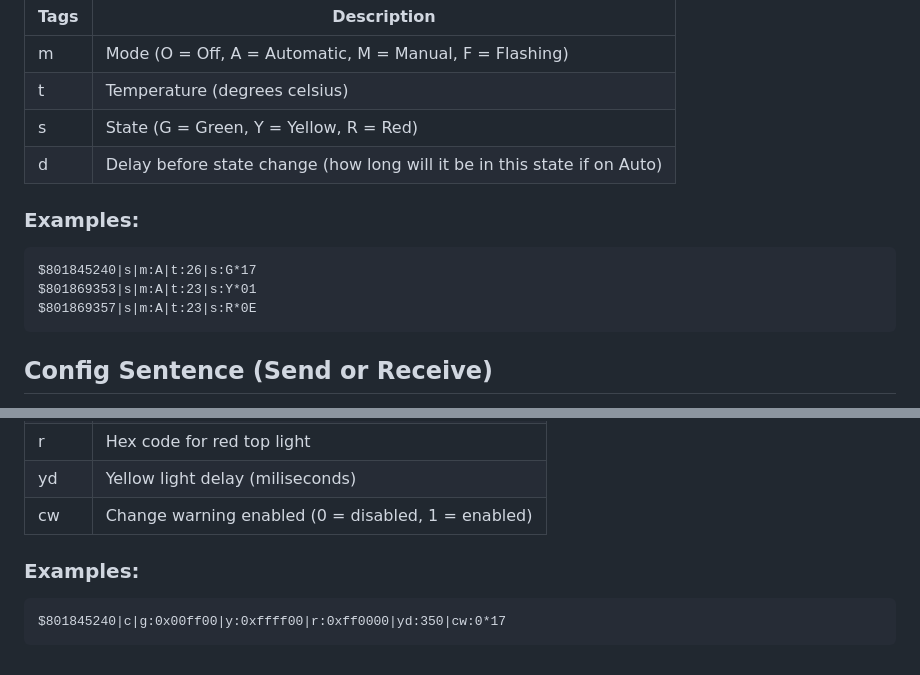
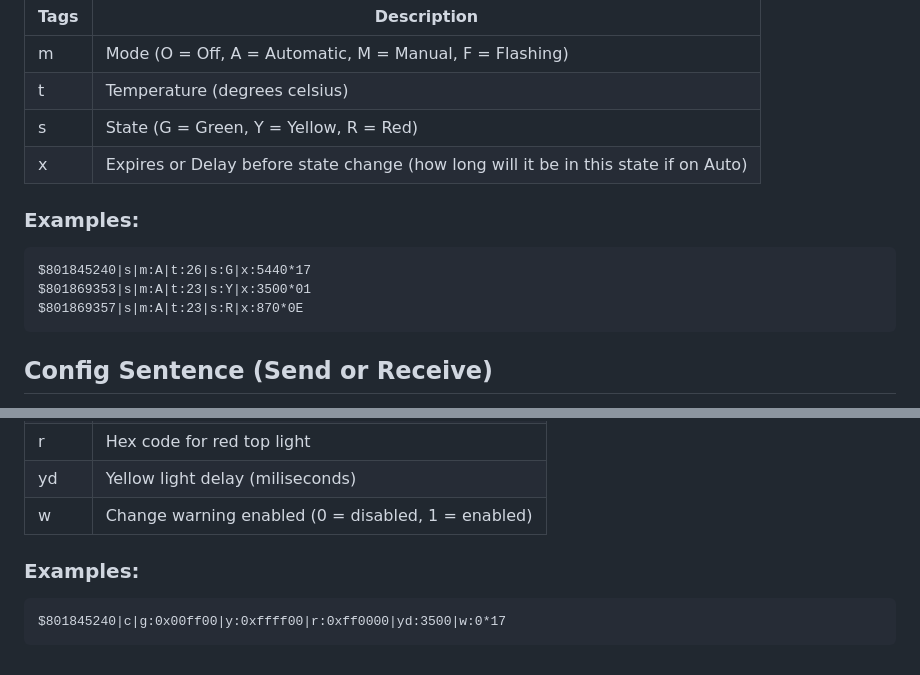
Before and after one commit to things-library/Traffic-Light, a Markdown page: README.md, 2 parts joined by grey strips. Drawn GitHub-style.

````diff
--- a/README.md
+++ b/README.md
@@ -94,13 +94,13 @@ Note: Sending a empty message of this type to the device will result in a popula
 m|Mode (O = Off, A = Automatic, M = Manual, F = Flashing)
 t|Temperature (degrees celsius)
 s|State (G = Green, Y = Yellow, R = Red)
-d|Delay before state change (how long will it be in this state if on Auto)
+x| Expires or Delay before state change (how long will it be in this state if on Auto)
 
 ### Examples:
 ```
-$801845240|s|m:A|t:26|s:G*17
-$801869353|s|m:A|t:23|s:Y*01
-$801869357|s|m:A|t:23|s:R*0E
+$801845240|s|m:A|t:26|s:G|x:5440*17
+$801869353|s|m:A|t:23|s:Y|x:3500*01
+$801869357|s|m:A|t:23|s:R|x:870*0E
 ```
 
 ## Config Sentence (Send or Receive)
@@ -117,10 +117,10 @@ g|Hex code for green bottom light
 y|Hex code for yellow/amber middle light
 r|Hex code for red top light
 yd|Yellow light delay (miliseconds)
-cw|Change warning enabled (0 = disabled, 1 = enabled)
+w|Change warning enabled (0 = disabled, 1 = enabled)
 
 
 ### Examples:
 ```
-$801845240|c|g:0x00ff00|y:0xffff00|r:0xff0000|yd:350|cw:0*17
+$801845240|c|g:0x00ff00|y:0xffff00|r:0xff0000|yd:3500|w:0*17
 ```
````
